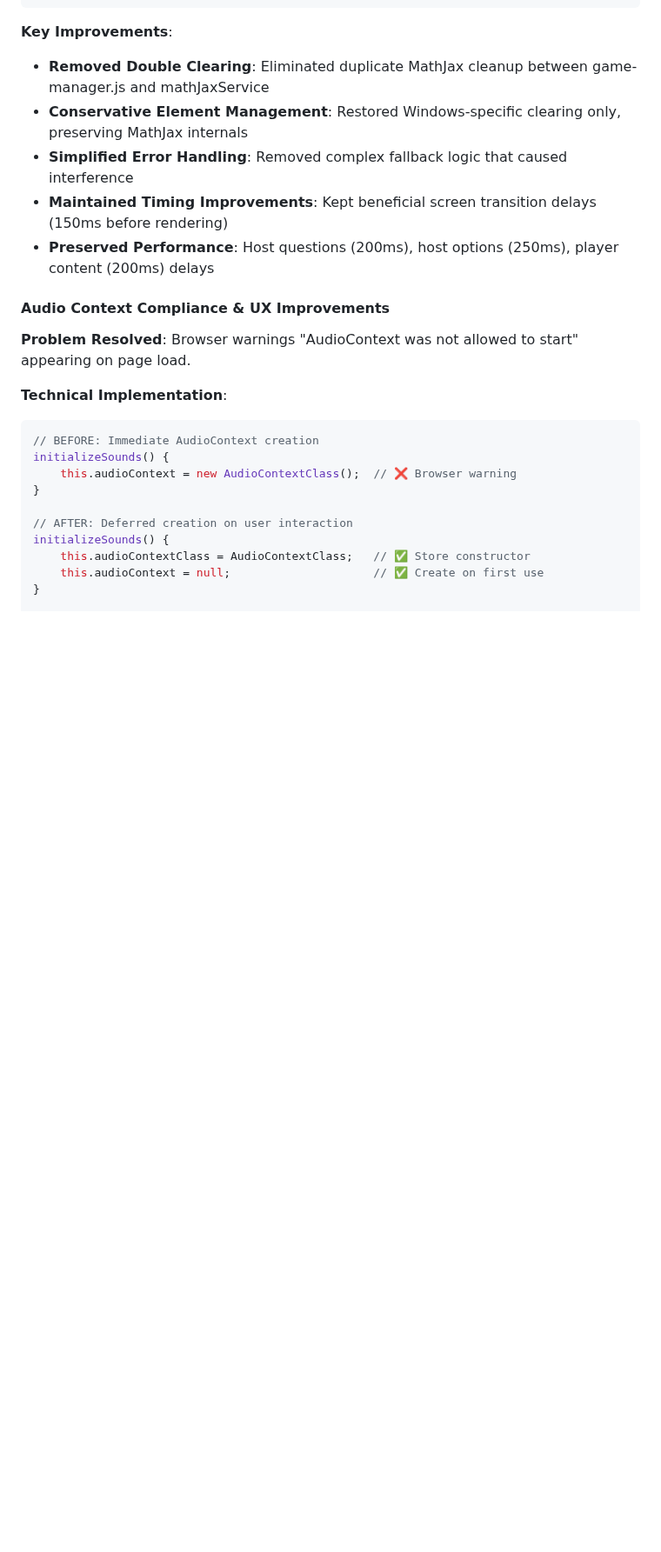
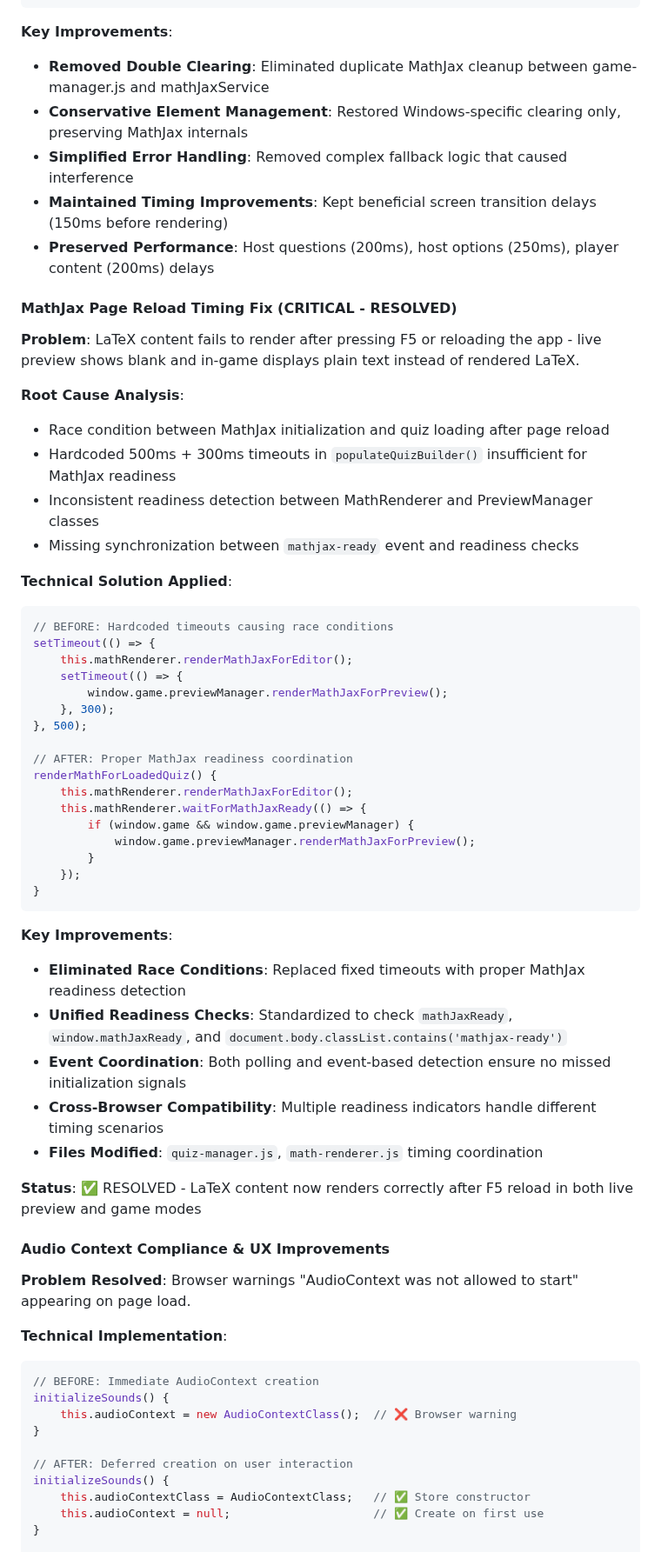
Before and after one commit to Sapetor/quizmaster-pro, a Markdown page: CLAUDE.md, the part around the change. Shown at 87% size. Rendered like a GitHub page; blank space fills up the shorter version.

Commit message:
Update CLAUDE.md with MathJax page reload timing fix documentation
- Document critical F5/reload LaTeX rendering issue and solution
- Explain race condition between MathJax initialization and quiz loading
- Detail technical solution replacing timeouts with proper readiness detection
- Mark as resolved with cross-browser compatibility improvements

🤖 Generated with [Claude Code](https://claude.ai/code)

Co-Authored-By: Claude <noreply@anthropic.com>

````diff
--- a/CLAUDE.md
+++ b/CLAUDE.md
@@ -566,6 +566,45 @@ if (this.isWindows) {
 - **Maintained Timing Improvements**: Kept beneficial screen transition delays (150ms before rendering)
 - **Preserved Performance**: Host questions (200ms), host options (250ms), player content (200ms) delays
 
+#### MathJax Page Reload Timing Fix (CRITICAL - RESOLVED)
+**Problem**: LaTeX content fails to render after pressing F5 or reloading the app - live preview shows blank and in-game displays plain text instead of rendered LaTeX.
+
+**Root Cause Analysis**:
+- Race condition between MathJax initialization and quiz loading after page reload
+- Hardcoded 500ms + 300ms timeouts in `populateQuizBuilder()` insufficient for MathJax readiness
+- Inconsistent readiness detection between MathRenderer and PreviewManager classes
+- Missing synchronization between `mathjax-ready` event and readiness checks
+
+**Technical Solution Applied**:
+```javascript
+// BEFORE: Hardcoded timeouts causing race conditions
+setTimeout(() => {
+    this.mathRenderer.renderMathJaxForEditor();
+    setTimeout(() => {
+        window.game.previewManager.renderMathJaxForPreview();
+    }, 300);
+}, 500);
+
+// AFTER: Proper MathJax readiness coordination
+renderMathForLoadedQuiz() {
+    this.mathRenderer.renderMathJaxForEditor();
+    this.mathRenderer.waitForMathJaxReady(() => {
+        if (window.game && window.game.previewManager) {
+            window.game.previewManager.renderMathJaxForPreview();
+        }
+    });
+}
+```
+
+**Key Improvements**:
+- **Eliminated Race Conditions**: Replaced fixed timeouts with proper MathJax readiness detection
+- **Unified Readiness Checks**: Standardized to check `mathJaxReady`, `window.mathJaxReady`, and `document.body.classList.contains('mathjax-ready')`
+- **Event Coordination**: Both polling and event-based detection ensure no missed initialization signals
+- **Cross-Browser Compatibility**: Multiple readiness indicators handle different timing scenarios
+- **Files Modified**: `quiz-manager.js`, `math-renderer.js` timing coordination
+
+**Status**: ✅ RESOLVED - LaTeX content now renders correctly after F5 reload in both live preview and game modes
+
 #### Audio Context Compliance & UX Improvements
 **Problem Resolved**: Browser warnings "AudioContext was not allowed to start" appearing on page load.
 
````
